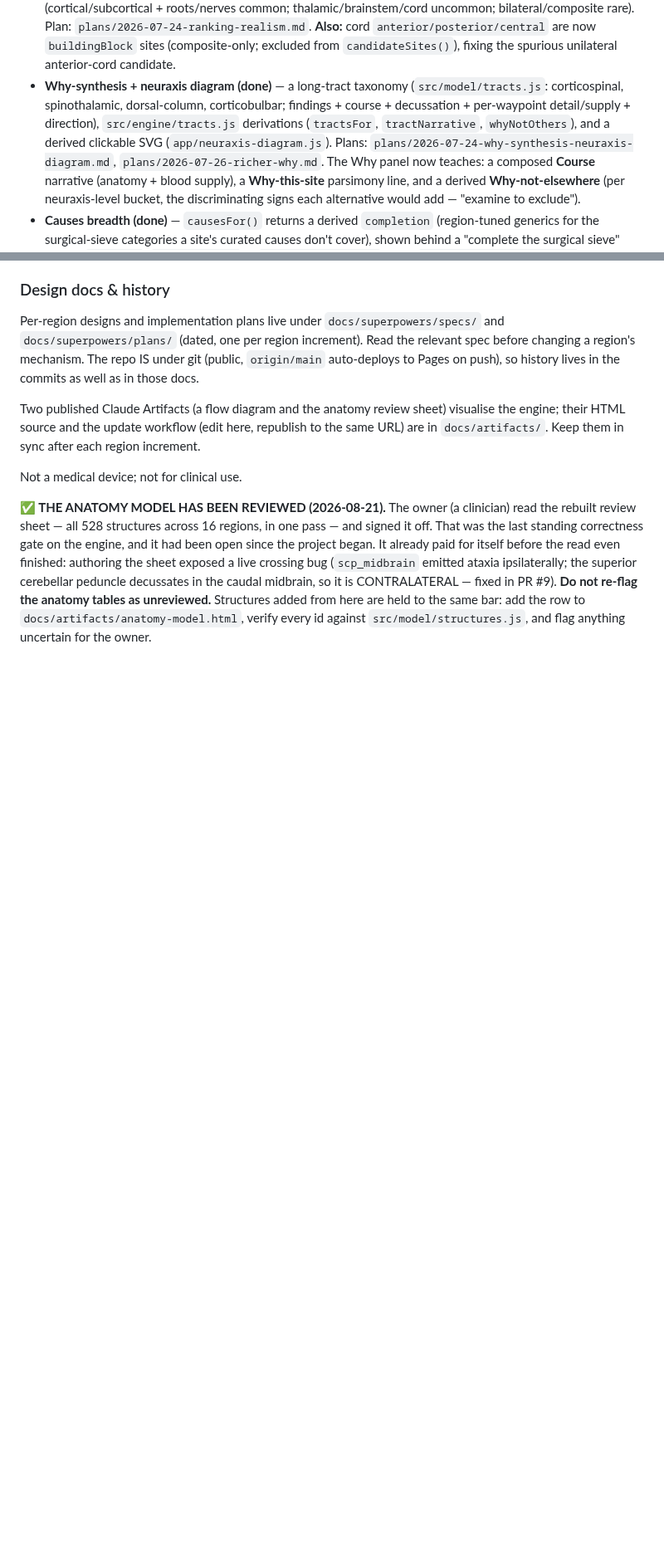
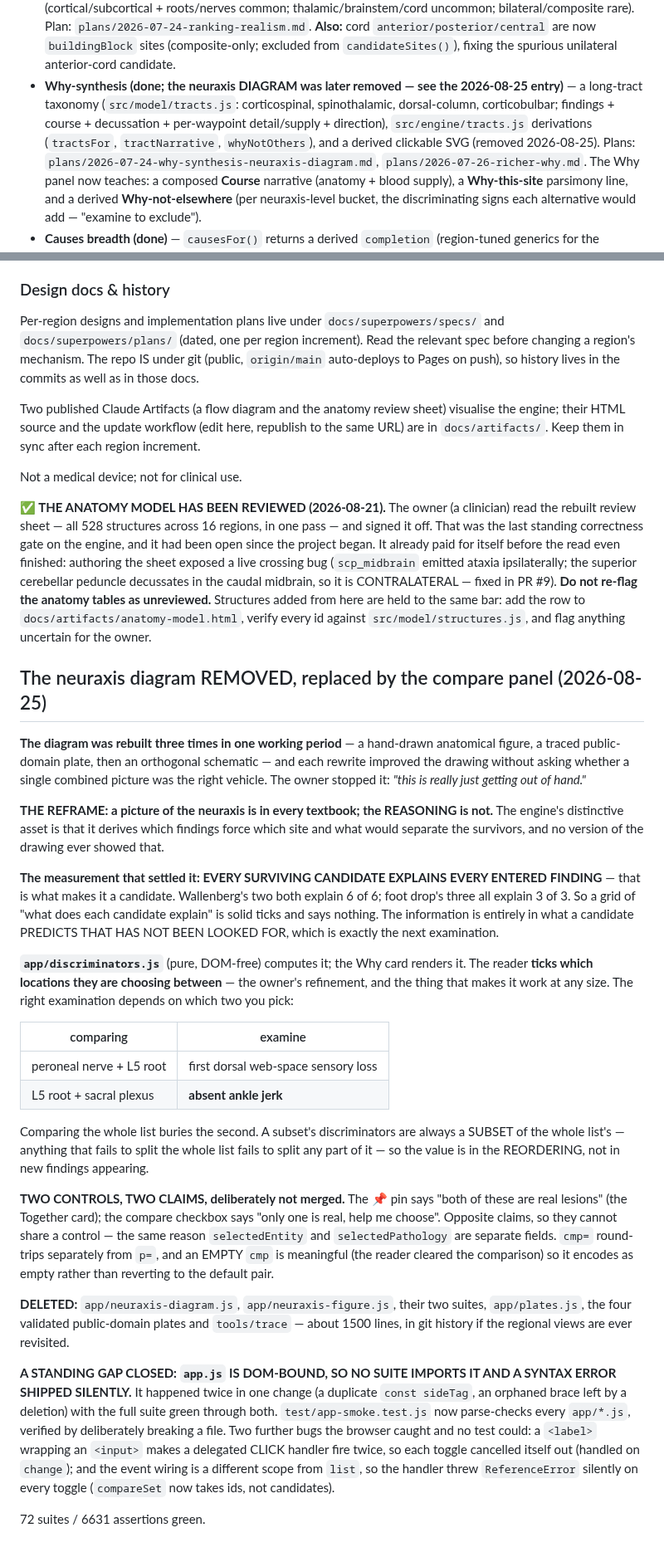
Before and after one commit to jaydenwearne-code/NeuroLocaliser-Engine, a Markdown page: CLAUDE.md, 2 parts joined by grey strips. Shown at 83% size. GitHub-like rendering; blank space fills up the shorter version.

Commit message:
docs: record the diagram removal and the compare panel in CLAUDE.md
CLAUDE.md is the authoritative account, and its architecture map still
listed neuraxis-diagram.js. Records the reframe (a picture of the
neuraxis is in every textbook; the reasoning is not), the measurement
that settled it (every surviving candidate explains every finding, so an
explained grid says nothing), the two-controls-two-claims rule, and the
app.js parse gap that let a syntax error ship silently twice.

Co-Authored-By: Claude Opus 5 <noreply@anthropic.com>

```diff
--- a/CLAUDE.md
+++ b/CLAUDE.md
@@ -47,10 +47,10 @@ docs (in `docs/superpowers/`) that record every decision:
   Plan: `plans/2026-07-24-ranking-realism.md`. **Also:** cord `anterior/posterior/central` are now
   `buildingBlock` sites (composite-only; excluded from `candidateSites()`), fixing the spurious unilateral
   anterior-cord candidate.
-- **Why-synthesis + neuraxis diagram (done)** — a long-tract taxonomy (`src/model/tracts.js`: corticospinal,
+- **Why-synthesis (done; the neuraxis DIAGRAM was later removed — see the 2026-08-25 entry)** — a long-tract taxonomy (`src/model/tracts.js`: corticospinal,
   spinothalamic, dorsal-column, corticobulbar; findings + course + decussation + per-waypoint detail/supply +
   direction), `src/engine/tracts.js` derivations (`tractsFor`, `tractNarrative`, `whyNotOthers`), and a
-  derived clickable SVG (`app/neuraxis-diagram.js`). Plans: `plans/2026-07-24-why-synthesis-neuraxis-diagram.md`,
+  derived clickable SVG (removed 2026-08-25). Plans: `plans/2026-07-24-why-synthesis-neuraxis-diagram.md`,
   `plans/2026-07-26-richer-why.md`. The Why panel now teaches: a composed **Course** narrative (anatomy +
   blood supply), a **Why-this-site** parsimony line, and a derived **Why-not-elsewhere** (per neuraxis-level
   bucket, the discriminating signs each alternative would add — "examine to exclude").
@@ -1139,3 +1141,53 @@ ataxia ipsilaterally; the superior cerebellar peduncle decussates in the caudal
 CONTRALATERAL — fixed in PR #9). **Do not re-flag the anatomy tables as unreviewed.** Structures added
 from here are held to the same bar: add the row to `docs/artifacts/anatomy-model.html`, verify every id
 against `src/model/structures.js`, and flag anything uncertain for the owner.
+
+
+## The neuraxis diagram REMOVED, replaced by the compare panel (2026-08-25)
+
+**The diagram was rebuilt three times in one working period** — a hand-drawn anatomical figure, a traced
+public-domain plate, then an orthogonal schematic — and each rewrite improved the drawing without asking
+whether a single combined picture was the right vehicle. The owner stopped it: *"this is really just
+getting out of hand."*
+
+**THE REFRAME: a picture of the neuraxis is in every textbook; the REASONING is not.** The engine's
+distinctive asset is that it derives which findings force which site and what would separate the
+survivors, and no version of the drawing ever showed that.
+
+**The measurement that settled it: EVERY SURVIVING CANDIDATE EXPLAINS EVERY ENTERED FINDING** — that is
+what makes it a candidate. Wallenberg's two both explain 6 of 6; foot drop's three all explain 3 of 3. So
+a grid of "what does each candidate explain" is solid ticks and says nothing. The information is entirely
+in what a candidate PREDICTS THAT HAS NOT BEEN LOOKED FOR, which is exactly the next examination.
+
+**`app/discriminators.js`** (pure, DOM-free) computes it; the Why card renders it. The reader **ticks which
+locations they are choosing between** — the owner's refinement, and the thing that makes it work at any
+size. The right examination depends on which two you pick:
+
+| comparing | examine |
+|---|---|
+| peroneal nerve + L5 root | first dorsal web-space sensory loss |
+| L5 root + sacral plexus | **absent ankle jerk** |
+
+Comparing the whole list buries the second. A subset's discriminators are always a SUBSET of the whole
+list's — anything that fails to split the whole list fails to split any part of it — so the value is in
+the REORDERING, not in new findings appearing.
+
+**TWO CONTROLS, TWO CLAIMS, deliberately not merged.** The 📌 pin says "both of these are real lesions"
+(the Together card); the compare checkbox says "only one is real, help me choose". Opposite claims, so
+they cannot share a control — the same reason `selectedEntity` and `selectedPathology` are separate
+fields. `cmp=` round-trips separately from `p=`, and an EMPTY `cmp` is meaningful (the reader cleared the
+comparison) so it encodes as empty rather than reverting to the default pair.
+
+**DELETED:** `app/neuraxis-diagram.js`, `app/neuraxis-figure.js`, their two suites, `app/plates.js`, the
+four validated public-domain plates and `tools/trace` — about 1500 lines, in git history if the regional
+views are ever revisited.
+
+**A STANDING GAP CLOSED: `app.js` IS DOM-BOUND, SO NO SUITE IMPORTS IT AND A SYNTAX ERROR SHIPPED
+SILENTLY.** It happened twice in one change (a duplicate `const sideTag`, an orphaned brace left by a
+deletion) with the full suite green through both. `test/app-smoke.test.js` now parse-checks every
+`app/*.js`, verified by deliberately breaking a file. Two further bugs the browser caught and no test
+could: a `<label>` wrapping an `<input>` makes a delegated CLICK handler fire twice, so each toggle
+cancelled itself out (handled on `change`); and the event wiring is a different scope from `list`, so the
+handler threw `ReferenceError` silently on every toggle (`compareSet` now takes ids, not candidates).
+
+72 suites / 6631 assertions green.
```
Also changed, not shown: other parts of CLAUDE.md (+3 -1 lines), README.md (+1 -1 lines).
